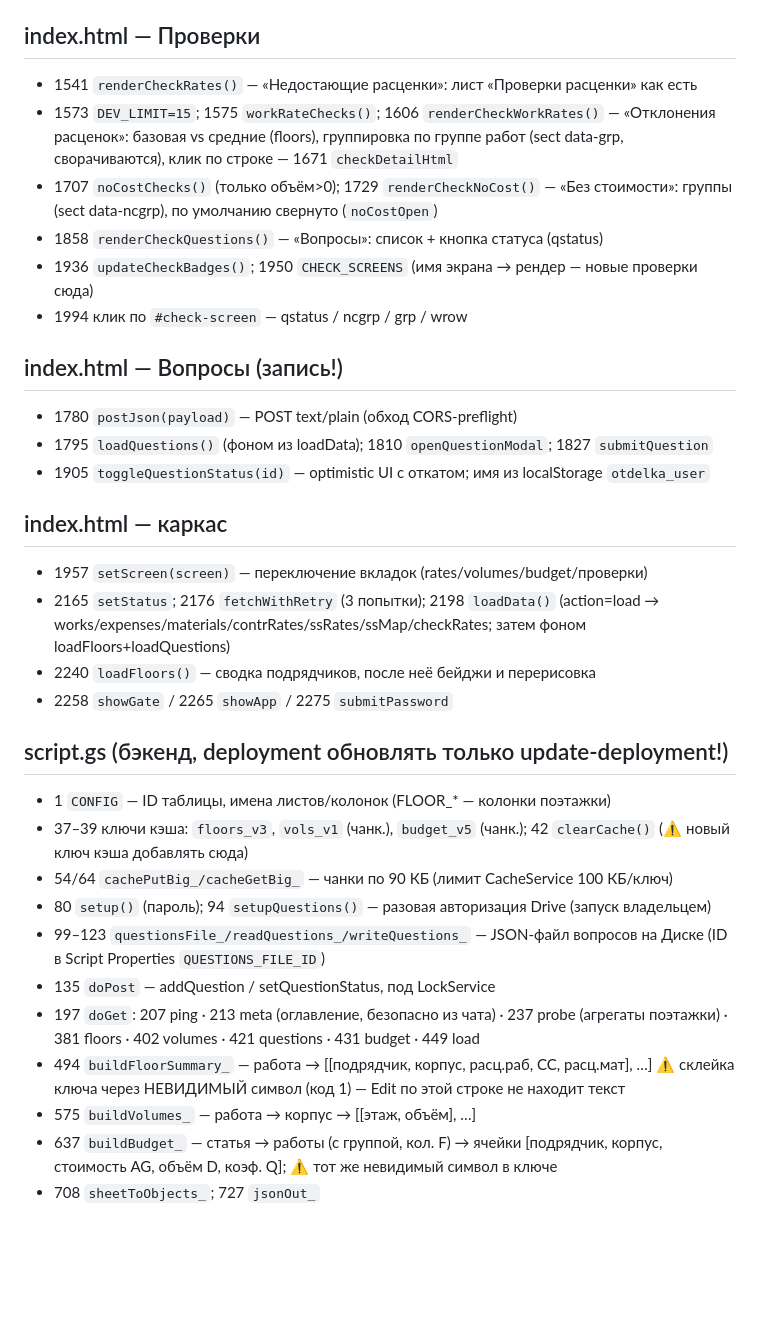
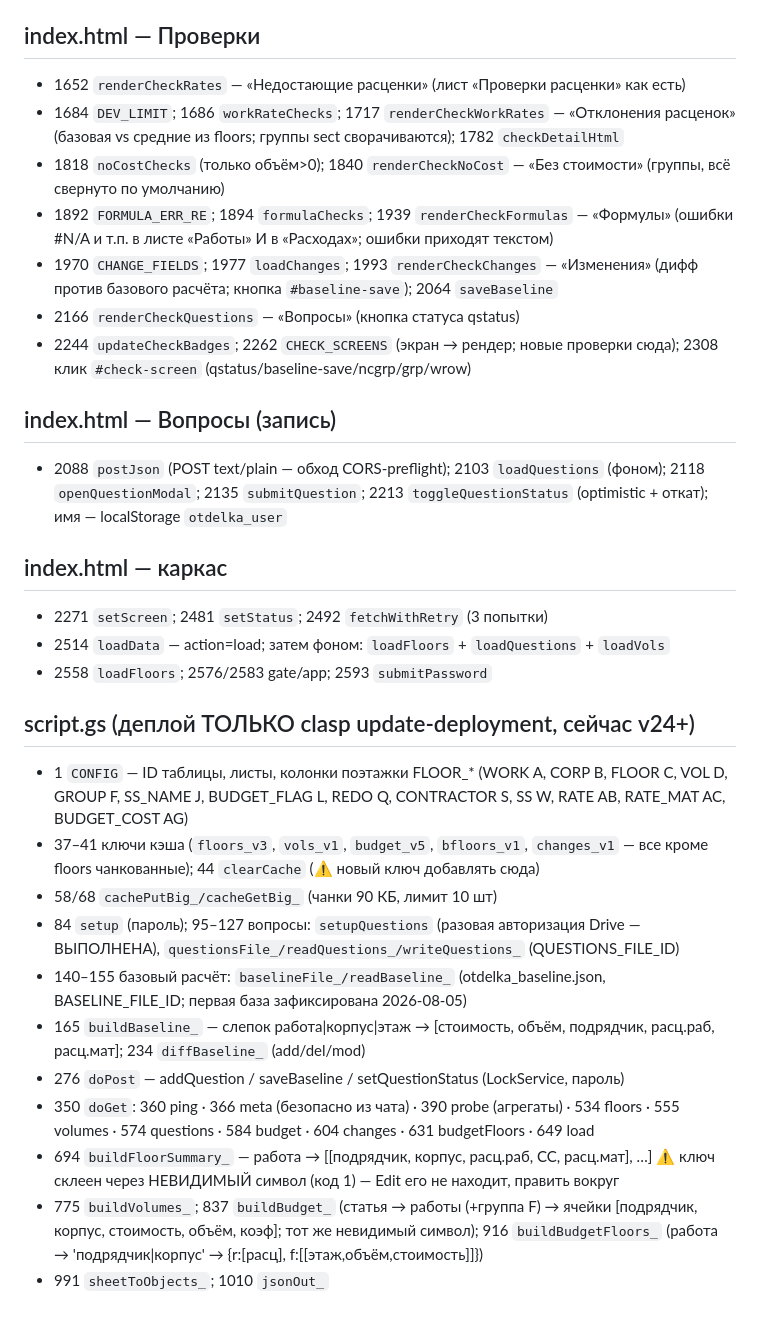
Before and after one commit to Nick3000ept/otdelka, a Markdown page: CODE_MAP.md, the part around one of its changes. Drawn GitHub-style; blank space fills up the shorter version.

```diff
--- a/CODE_MAP.md
+++ b/CODE_MAP.md
@@ -69,45 +72,52 @@
 
 ## index.html — Проверки
 
-- 1541 `renderCheckRates()` — «Недостающие расценки»: лист «Проверки расценки» как есть
-- 1573 `DEV_LIMIT=15`; 1575 `workRateChecks()`; 1606 `renderCheckWorkRates()` —
-  «Отклонения расценок»: базовая vs средние (floors), группировка по группе работ
-  (sect data-grp, сворачиваются), клик по строке — 1671 `checkDetailHtml`
-- 1707 `noCostChecks()` (только объём>0); 1729 `renderCheckNoCost()` — «Без стоимости»:
-  группы (sect data-ncgrp), по умолчанию свернуто (`noCostOpen`)
-- 1858 `renderCheckQuestions()` — «Вопросы»: список + кнопка статуса (qstatus)
-- 1936 `updateCheckBadges()`; 1950 `CHECK_SCREENS` (имя экрана → рендер — новые проверки сюда)
-- 1994 клик по `#check-screen` — qstatus / ncgrp / grp / wrow
+- 1652 `renderCheckRates` — «Недостающие расценки» (лист «Проверки расценки» как есть)
+- 1684 `DEV_LIMIT`; 1686 `workRateChecks`; 1717 `renderCheckWorkRates` — «Отклонения
+  расценок» (базовая vs средние из floors; группы sect сворачиваются); 1782 `checkDetailHtml`
+- 1818 `noCostChecks` (только объём>0); 1840 `renderCheckNoCost` — «Без стоимости»
+  (группы, всё свернуто по умолчанию)
+- 1892 `FORMULA_ERR_RE`; 1894 `formulaChecks`; 1939 `renderCheckFormulas` — «Формулы»
+  (ошибки #N/A и т.п. в листе «Работы» И в «Расходах»; ошибки приходят текстом)
+- 1970 `CHANGE_FIELDS`; 1977 `loadChanges`; 1993 `renderCheckChanges` — «Изменения»
+  (дифф против базового расчёта; кнопка `#baseline-save`); 2064 `saveBaseline`
+- 2166 `renderCheckQuestions` — «Вопросы» (кнопка статуса qstatus)
+- 2244 `updateCheckBadges`; 2262 `CHECK_SCREENS` (экран → рендер; новые проверки сюда);
+  2308 клик `#check-screen` (qstatus/baseline-save/ncgrp/grp/wrow)
 
-## index.html — Вопросы (запись!)
+## index.html — Вопросы (запись)
 
-- 1780 `postJson(payload)` — POST text/plain (обход CORS-preflight)
-- 1795 `loadQuestions()` (фоном из loadData); 1810 `openQuestionModal`; 1827 `submitQuestion`
-- 1905 `toggleQuestionStatus(id)` — optimistic UI с откатом; имя из localStorage `otdelka_user`
+- 2088 `postJson` (POST text/plain — обход CORS-preflight); 2103 `loadQuestions` (фоном);
+  2118 `openQuestionModal`; 2135 `submitQuestion`; 2213 `toggleQuestionStatus`
+  (optimistic + откат); имя — localStorage `otdelka_user`
 
 ## index.html — каркас
 
-- 1957 `setScreen(screen)` — переключение вкладок (rates/volumes/budget/проверки)
-- 2165 `setStatus`; 2176 `fetchWithRetry` (3 попытки); 2198 `loadData()` (action=load →
-  works/expenses/materials/contrRates/ssRates/ssMap/checkRates; затем фоном loadFloors+loadQuestions)
-- 2240 `loadFloors()` — сводка подрядчиков, после неё бейджи и перерисовка
-- 2258 `showGate` / 2265 `showApp` / 2275 `submitPassword`
+- 2271 `setScreen`; 2481 `setStatus`; 2492 `fetchWithRetry` (3 попытки)
+- 2514 `loadData` — action=load; затем фоном: `loadFloors` + `loadQuestions` + `loadVols`
+- 2558 `loadFloors`; 2576/2583 gate/app; 2593 `submitPassword`
 
-## script.gs (бэкенд, deployment обновлять только update-deployment!)
+## script.gs (деплой ТОЛЬКО clasp update-deployment, сейчас v24+)
 
-- 1 `CONFIG` — ID таблицы, имена листов/колонок (FLOOR_* — колонки поэтажки)
-- 37–39 ключи кэша: `floors_v3`, `vols_v1` (чанк.), `budget_v5` (чанк.); 42 `clearCache()`
-  (⚠️ новый ключ кэша добавлять сюда)
-- 54/64 `cachePutBig_/cacheGetBig_` — чанки по 90 КБ (лимит CacheService 100 КБ/ключ)
-- 80 `setup()` (пароль); 94 `setupQuestions()` — разовая авторизация Drive (запуск владельцем)
-- 99–123 `questionsFile_/readQuestions_/writeQuestions_` — JSON-файл вопросов на Диске
-  (ID в Script Properties `QUESTIONS_FILE_ID`)
-- 135 `doPost` — addQuestion / setQuestionStatus, под LockService
-- 197 `doGet`: 207 ping · 213 meta (оглавление, безопасно из чата) · 237 probe (агрегаты
-  поэтажки) · 381 floors · 402 volumes · 421 questions · 431 budget · 449 load
-- 494 `buildFloorSummary_` — работа → [[подрядчик, корпус, расц.раб, СС, расц.мат], …]
-  ⚠️ склейка ключа через НЕВИДИМЫЙ символ (код 1) — Edit по этой строке не находит текст
-- 575 `buildVolumes_` — работа → корпус → [[этаж, объём], …]
-- 637 `buildBudget_` — статья → работы (с группой, кол. F) → ячейки
-  [подрядчик, корпус, стоимость AG, объём D, коэф. Q]; ⚠️ тот же невидимый символ в ключе
-- 708 `sheetToObjects_`; 727 `jsonOut_`
+- 1 `CONFIG` — ID таблицы, листы, колонки поэтажки FLOOR_* (WORK A, CORP B, FLOOR C,
+  VOL D, GROUP F, SS_NAME J, BUDGET_FLAG L, REDO Q, CONTRACTOR S, SS W, RATE AB,
+  RATE_MAT AC, BUDGET_COST AG)
+- 37–41 ключи кэша (`floors_v3`, `vols_v1`, `budget_v5`, `bfloors_v1`, `changes_v1` —
+  все кроме floors чанкованные); 44 `clearCache` (⚠️ новый ключ добавлять сюда)
+- 58/68 `cachePutBig_/cacheGetBig_` (чанки 90 КБ, лимит 10 шт)
+- 84 `setup` (пароль); 95–127 вопросы: `setupQuestions` (разовая авторизация Drive —
+  ВЫПОЛНЕНА), `questionsFile_/readQuestions_/writeQuestions_` (QUESTIONS_FILE_ID)
+- 140–155 базовый расчёт: `baselineFile_/readBaseline_` (otdelka_baseline.json,
+  BASELINE_FILE_ID; первая база зафиксирована 2026-08-05)
+- 165 `buildBaseline_` — слепок работа|корпус|этаж → [стоимость, объём, подрядчик,
+  расц.раб, расц.мат]; 234 `diffBaseline_` (add/del/mod)
+- 276 `doPost` — addQuestion / saveBaseline / setQuestionStatus (LockService, пароль)
+- 350 `doGet`: 360 ping · 366 meta (безопасно из чата) · 390 probe (агрегаты) ·
+  534 floors · 555 volumes · 574 questions · 584 budget · 604 changes ·
+  631 budgetFloors · 649 load
+- 694 `buildFloorSummary_` — работа → [[подрядчик, корпус, расц.раб, СС, расц.мат], …]
+  ⚠️ ключ склеен через НЕВИДИМЫЙ символ (код 1) — Edit его не находит, править вокруг
+- 775 `buildVolumes_`; 837 `buildBudget_` (статья → работы (+группа F) → ячейки
+  [подрядчик, корпус, стоимость, объём, коэф]; тот же невидимый символ);
+  916 `buildBudgetFloors_` (работа → 'подрядчик|корпус' → {r:[расц], f:[[этаж,объём,стоимость]]})
+- 991 `sheetToObjects_`; 1010 `jsonOut_`
```
Also changed, not shown: other parts of CODE_MAP.md (+49 -46 lines).
